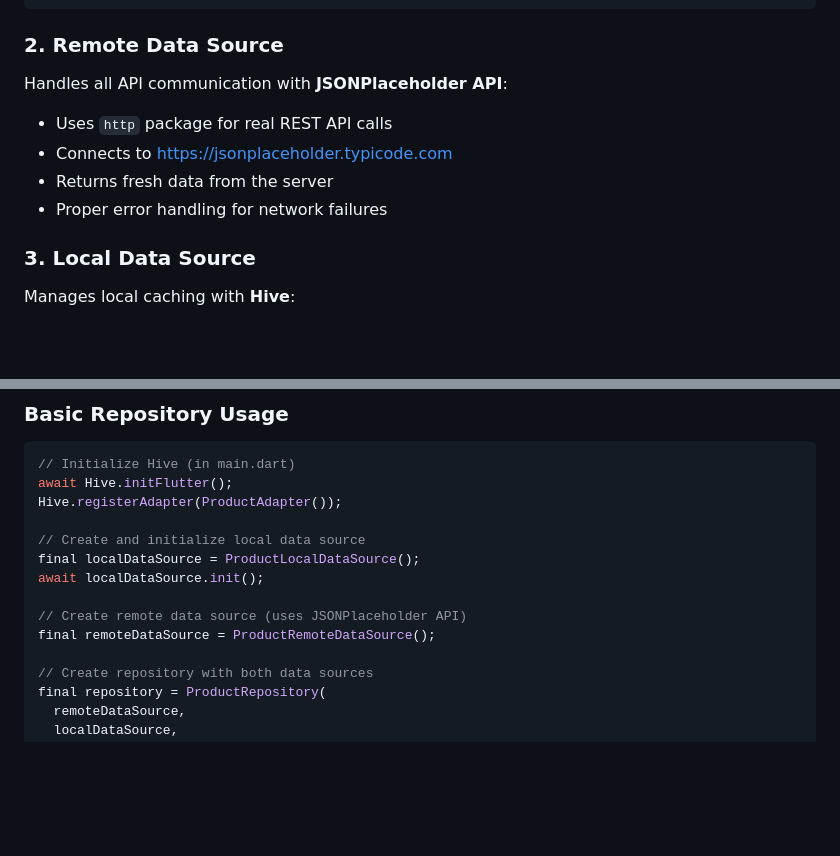
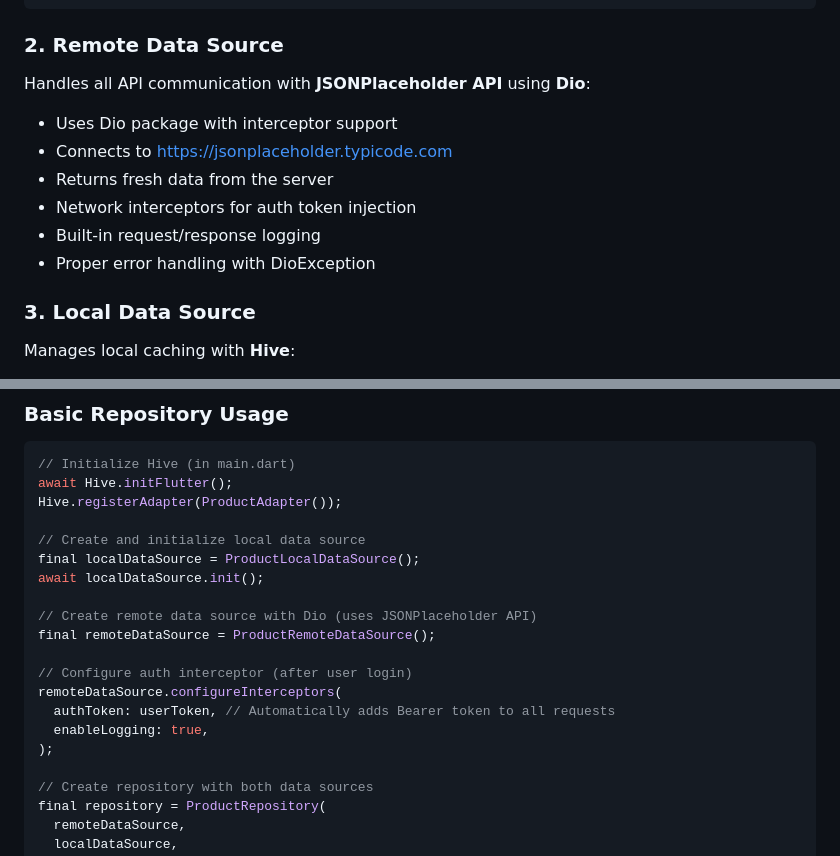
Before and after one commit to md-riaz/Flutter-getx-architechture-template, a Markdown page: REPOSITORY_PATTERN_GUIDE.md, 2 parts joined by grey strips. GitHub-like rendering; blank space fills up the shorter version.

Commit message:
Update documentation to reflect Dio implementation with interceptors
Co-authored-by: md-riaz <33659227+md-riaz@users.noreply.github.com>

````diff
--- a/REPOSITORY_PATTERN_GUIDE.md
+++ b/REPOSITORY_PATTERN_GUIDE.md
@@ -86,11 +86,13 @@ abstract class ProductDataSource {
 ```
 
 ### 2. Remote Data Source
-Handles all API communication with **JSONPlaceholder API**:
-- Uses `http` package for real REST API calls
+Handles all API communication with **JSONPlaceholder API** using **Dio**:
+- Uses Dio package with interceptor support
 - Connects to https://jsonplaceholder.typicode.com
 - Returns fresh data from the server
-- Proper error handling for network failures
+- Network interceptors for auth token injection
+- Built-in request/response logging
+- Proper error handling with DioException
 
 ### 3. Local Data Source
 Manages local caching with **Hive**:
@@ -128,8 +130,14 @@ Hive.registerAdapter(ProductAdapter());
 final localDataSource = ProductLocalDataSource();
 await localDataSource.init();
 
-// Create remote data source (uses JSONPlaceholder API)
+// Create remote data source with Dio (uses JSONPlaceholder API)
 final remoteDataSource = ProductRemoteDataSource();
+
+// Configure auth interceptor (after user login)
+remoteDataSource.configureInterceptors(
+  authToken: userToken, // Automatically adds Bearer token to all requests
+  enableLogging: true,
+);
 
 // Create repository with both data sources
 final repository = ProductRepository(
````
Also changed, not shown: 2 other files.
